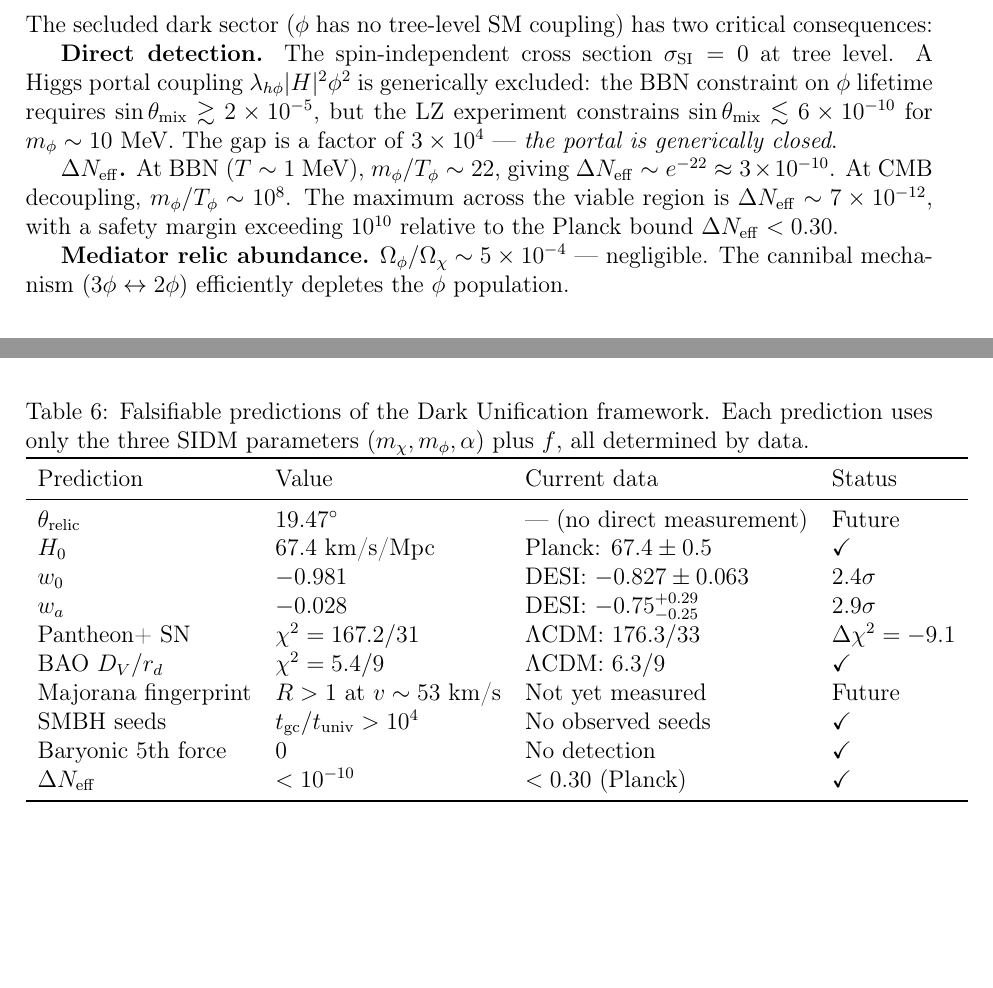
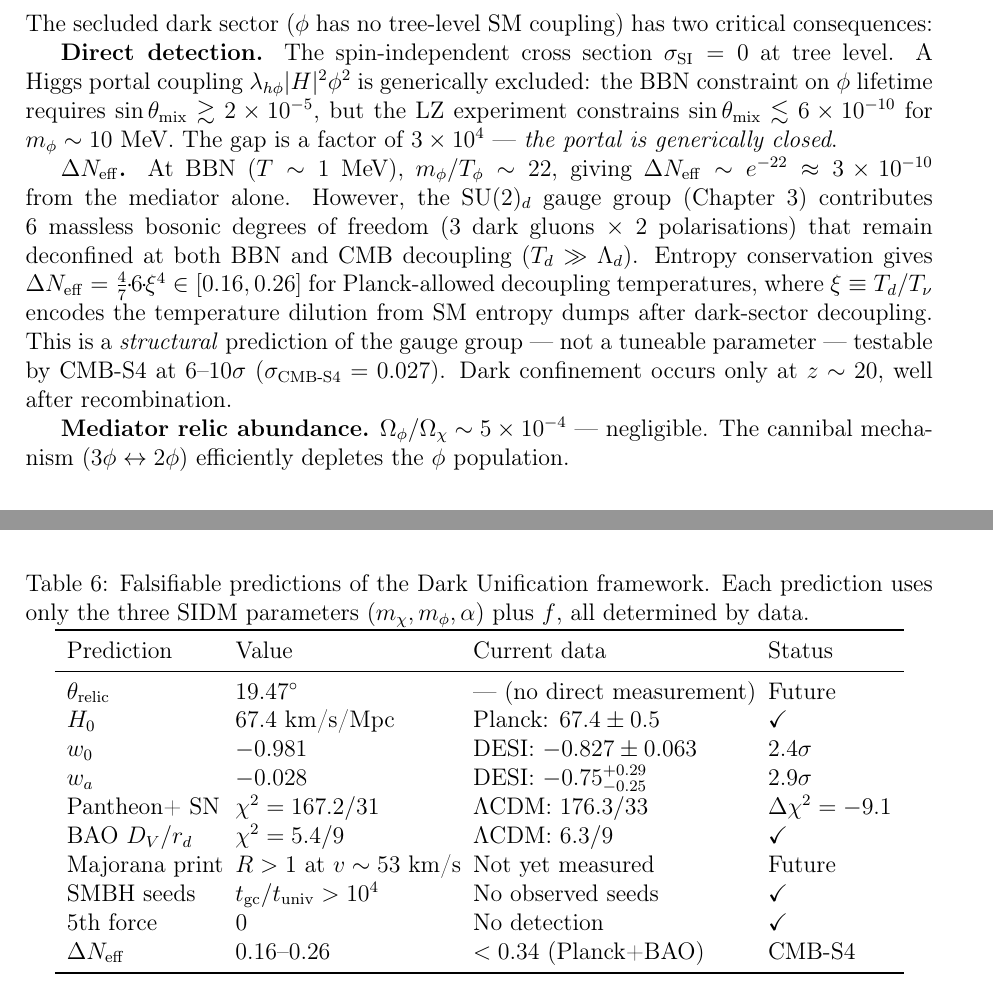
Before and after one commit to 0mp3s/the_dark_unification, a LaTeX paper (src/paper/main.tex, which reads src/paper/chapter1_body.tex, src/paper/chapter3_body.tex): two parts of pages 19 and 35 of 43 before the commit and two parts of pages 19 and 36 of 44 after it, joined at a grey line, cut so that both start at the same text, the shorter picture padded with empty space. Compiled offline with pdfLaTeX.

Commit message:
fix: correct DNeff prediction — dark gluons give 0.16-0.26 (CMB-S4 6-10sigma)
- Replace incorrect DNeff < 1e-10 with structural prediction from SU(2)_d dark gluons
- 6 massless bosonic d.o.f. (3 gluons x 2 polarizations) remain deconfined at BBN/CMB
- Planck-allowed range: DNeff in [0.16, 0.26], testable by CMB-S4
- Update predictions table, chapter1 text, discussion table
- Paper recompiled: 44 pages, clean

```diff
--- a/src/paper/chapter1_body.tex
+++ b/src/paper/chapter1_body.tex
@@ -517,11 +517,20 @@ constrains $\sin\theta_{\rm mix} \lesssim 6\times10^{-10}$ for $m_\phi \sim 10$~
 The gap is a factor of $3\times10^4$ — \emph{the portal is generically closed}.
 
 \textbf{$\Delta N_{\rm eff}$.} At BBN ($T \sim 1$~MeV),
-$m_\phi/T_\phi \sim 22$, giving $\Delta N_{\rm eff} \sim e^{-22} \approx 3\times10^{-10}$.
-At CMB decoupling, $m_\phi/T_\phi \sim 10^8$.
-The maximum across the viable region is $\Delta N_{\rm eff} \sim 7\times10^{-12}$,
-with a safety margin exceeding $10^{10}$ relative to the Planck bound
-$\Delta N_{\rm eff} < 0.30$.
+$m_\phi/T_\phi \sim 22$, giving $\Delta N_{\rm eff} \sim e^{-22} \approx 3\times10^{-10}$
+from the mediator alone.
+However, the SU(2)$_d$ gauge group (Chapter~3) contributes 6 massless
+bosonic degrees of freedom (3 dark gluons $\times$ 2 polarisations) that
+remain deconfined at both BBN and CMB decoupling ($T_d \gg \Lambda_d$).
+Entropy conservation gives
+$\Delta N_{\rm eff} = \tfrac{4}{7}\!\cdot\!6\!\cdot\!\xi^4 \in [0.16, 0.26]$
+for Planck-allowed decoupling temperatures,
+where $\xi \equiv T_d/T_\nu$ encodes the temperature dilution from
+SM entropy dumps after dark-sector decoupling.
+This is a \emph{structural} prediction of the gauge group ---
+not a tuneable parameter --- testable by CMB-S4
+at $6$--$10\sigma$ ($\sigma_{\rm CMB\text{-}S4} = 0.027$).
+Dark confinement occurs only at $z \sim 20$, well after recombination.
 
 \textbf{Mediator relic abundance.}
 $\Omega_\phi/\Omega_\chi \sim 5\times10^{-4}$ — negligible.
--- a/src/paper/chapter3_body.tex
+++ b/src/paper/chapter3_body.tex
@@ -571,7 +571,7 @@ of the unified framework:
          Each prediction uses only the three SIDM parameters
          $(m_\chi, m_\phi, \alpha)$ plus $f$, all determined by data.}
 \label{tab:predictions_summary}
-\begin{tabular}{llll}
+\begin{tabular}{l@{\hspace{6pt}}l@{\hspace{6pt}}l@{\hspace{6pt}}l}
 \toprule
 Prediction & Value & Current data & Status \\
 \midrule
@@ -581,10 +581,10 @@ $w_0$        & $-0.981$       & DESI: $-0.827 \pm 0.063$ & $2.4\sigma$ \\
 $w_a$        & $-0.028$       & DESI: $-0.75^{+0.29}_{-0.25}$ & $2.9\sigma$ \\
 Pantheon+ SN & $\chi^2 = 167.2/31$ & $\Lambda$CDM: $176.3/33$ & $\Delta\chi^2 = -9.1$ \\
 BAO $D_V/r_d$ & $\chi^2 = 5.4/9$ & $\Lambda$CDM: $6.3/9$ & \checkmark \\
-Majorana fingerprint & $R > 1$ at $v \sim 53$ km/s & Not yet measured & Future \\
+Majorana print & $R > 1$ at $v \sim 53$ km/s & Not yet measured & Future \\
 SMBH seeds   & $t_{\rm gc}/t_{\rm univ} > 10^4$ & No observed seeds & \checkmark \\
-Baryonic 5th force & 0 & No detection & \checkmark \\
-$\Delta N_{\rm eff}$ & $< 10^{-10}$ & $< 0.30$ (Planck) & \checkmark \\
+5th force    & 0 & No detection & \checkmark \\
+$\Delta N_{\rm eff}$ & $0.16$--$0.26$ & $< 0.34$ (Planck+BAO) & CMB-S4 \\
 \bottomrule
 \end{tabular}
 \end{table}
```
Also changed, not shown: src/paper/discussion_body.tex (+1 -1 lines), src/paper/figures/delta_neff_dark_gluons.pdf, src/paper/main.pdf, 3 other files.
